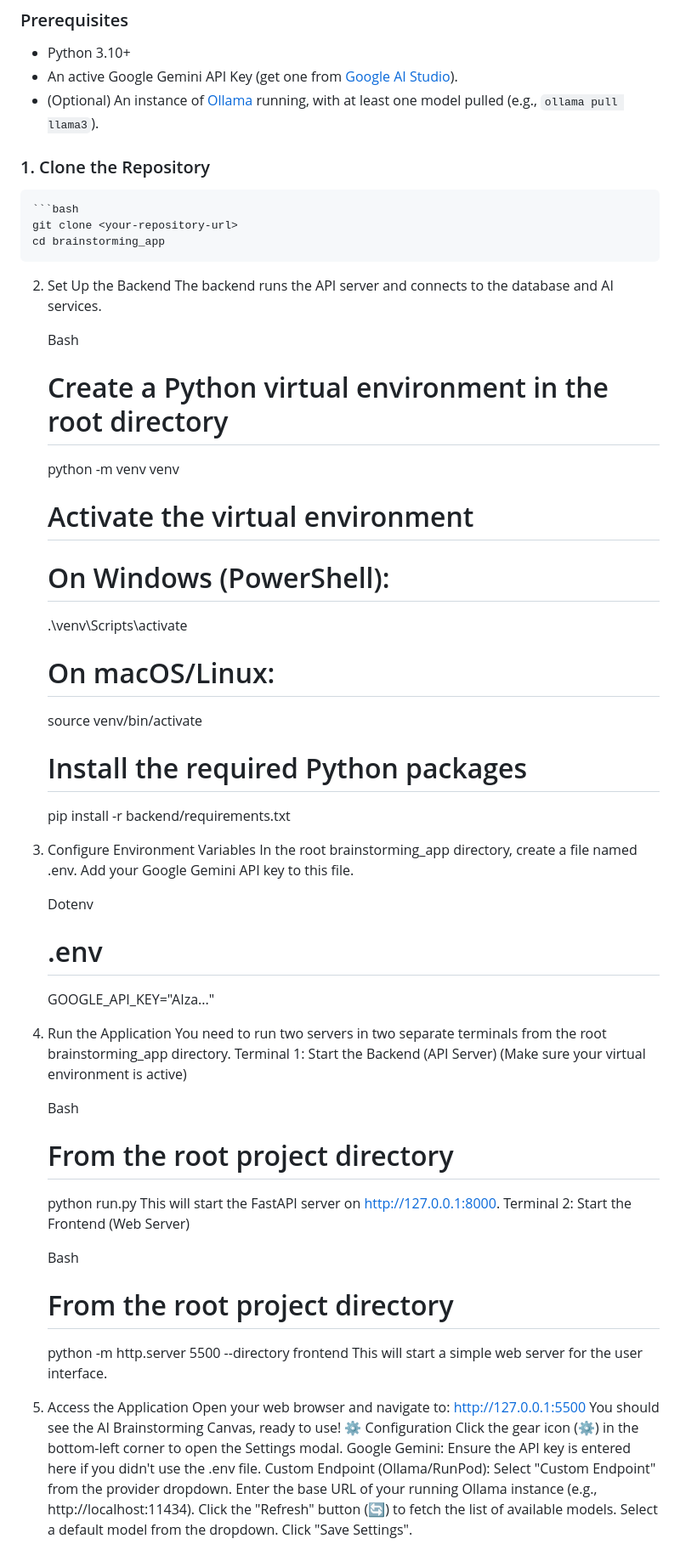
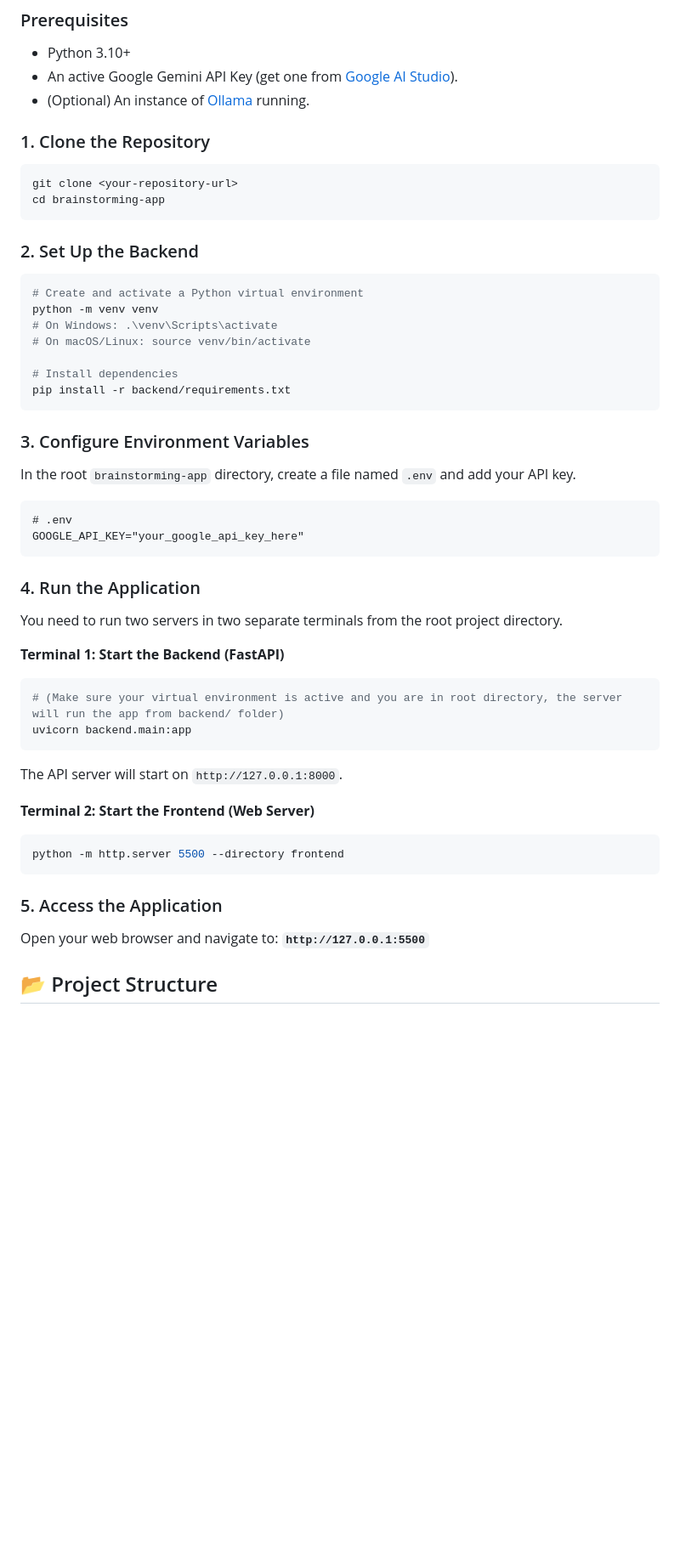
Before and after one commit to ales8822/brainstormapp, a Markdown page: README.md, the part around one of its changes. Shown at 85% size. GitHub-like rendering; blank space fills up the shorter version.

````diff
--- a/README.md
+++ b/README.md
@@ -51,62 +57,50 @@ Follow these steps to get the application running on your local machine.
 
 *   Python 3.10+
 *   An active Google Gemini API Key (get one from [Google AI Studio](https://aistudio.google.com/app/apikey)).
-*   (Optional) An instance of [Ollama](https://ollama.com/) running, with at least one model pulled (e.g., `ollama pull llama3`).
-
+*   (Optional) An instance of [Ollama](https://ollama.com/) running.
 
 ### 1. Clone the Repository
-    ```bash
-    git clone <your-repository-url>
-    cd brainstorming_app
+```bash
+git clone <your-repository-url>
+cd brainstorming-app
+```
 
-2. Set Up the Backend
-    The backend runs the API server and connects to the database and AI services.
+### 2. Set Up the Backend
+```bash
+# Create and activate a Python virtual environment
+python -m venv venv
+# On Windows: .\venv\Scripts\activate
+# On macOS/Linux: source venv/bin/activate
 
-    Bash
-    # Create a Python virtual environment in the root directory
-    python -m venv venv
+# Install dependencies
+pip install -r backend/requirements.txt
+```
 
-    # Activate the virtual environment
-    # On Windows (PowerShell):
-    .\venv\Scripts\activate
-    # On macOS/Linux:
-    source venv/bin/activate
+### 3. Configure Environment Variables
+In the root `brainstorming-app` directory, create a file named `.env` and add your API key.
+```dotenv
+# .env
+GOOGLE_API_KEY="your_google_api_key_here"
+```
 
-    # Install the required Python packages
-    pip install -r backend/requirements.txt
+### 4. Run the Application
+You need to run two servers in two separate terminals from the root project directory.
 
-3. Configure Environment Variables
-    In the root brainstorming_app directory, create a file named .env. Add your Google Gemini API key to this file.
+**Terminal 1: Start the Backend (FastAPI)**
+```bash
+# (Make sure your virtual environment is active and you are in root directory, the server will run the app from backend/ folder)
+uvicorn backend.main:app
+```
+The API server will start on `http://127.0.0.1:8000`.
 
-    Dotenv
-    # .env
-    GOOGLE_API_KEY="AIza..."
-4. Run the Application
-    You need to run two servers in two separate terminals from the root brainstorming_app directory.
-    Terminal 1: Start the Backend (API Server)
-    (Make sure your virtual environment is active)
+**Terminal 2: Start the Frontend (Web Server)**
+```bash
+python -m http.server 5500 --directory frontend
+```
 
-    Bash
-    # From the root project directory
-    python run.py
-    This will start the FastAPI server on http://127.0.0.1:8000.
-    Terminal 2: Start the Frontend (Web Server)
+### 5. Access the Application
+Open your web browser and navigate to:
+**`http://127.0.0.1:5500`**
 
-    Bash
-    # From the root project directory
-    python -m http.server 5500 --directory frontend
-    This will start a simple web server for the user interface.
-5. Access the Application
-    Open your web browser and navigate to:
-    http://127.0.0.1:5500
-    You should see the AI Brainstorming Canvas, ready to use!
-    ⚙️ Configuration
-    Click the gear icon (⚙️) in the bottom-left corner to open the Settings modal.
-    Google Gemini: Ensure the API key is entered here if you didn't use the .env file.
-    Custom Endpoint (Ollama/RunPod):
-    Select "Custom Endpoint" from the provider dropdown.
-    Enter the base URL of your running Ollama instance (e.g., http://localhost:11434).
-    Click the "Refresh" button (🔄) to fetch the list of available models.
-    Select a default model from the dropdown.
-    Click "Save Settings".
+## 📂 Project Structure
 
````
Also changed, not shown: other parts of README.md (+83 -75 lines).
